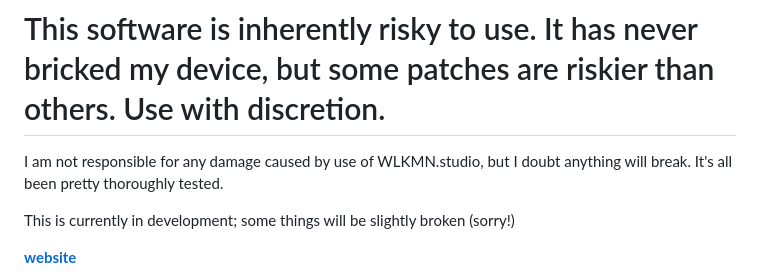
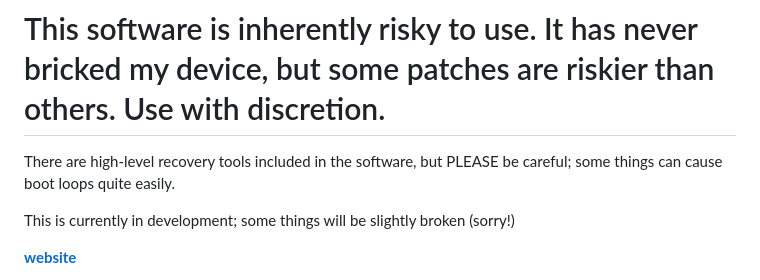
Before and after one commit to Dexxzy/wlkmnstudio, a Markdown page: README.md, the part around the change. Rendered like a GitHub page.

Commit message:
Revise risk disclaimer and recovery tool notice
Updated warning about potential risks and recovery tools.

```diff
--- a/README.md
+++ b/README.md
@@ -1,6 +1,6 @@
 # WLKMN Studio (beta)
 # This software is inherently risky to use. It has never bricked my device, but some patches are riskier than others. Use with discretion.
-I am not responsible for any damage caused by use of WLKMN.studio, but I doubt anything will break. It's all been pretty thoroughly tested.
+There are high-level recovery tools included in the software, but PLEASE be careful; some things can cause boot loops quite easily.
 
 This is currently in development; some things will be slightly broken (sorry!)
 
```
